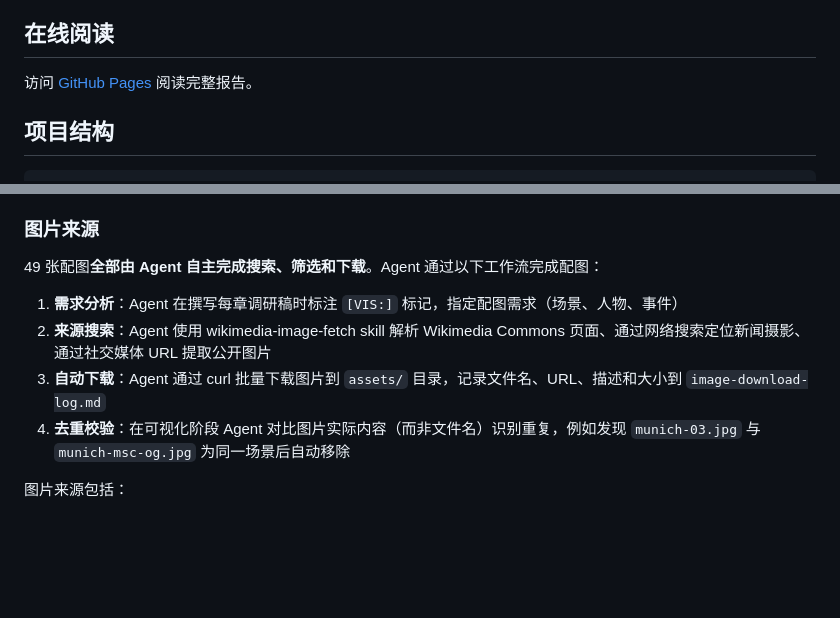
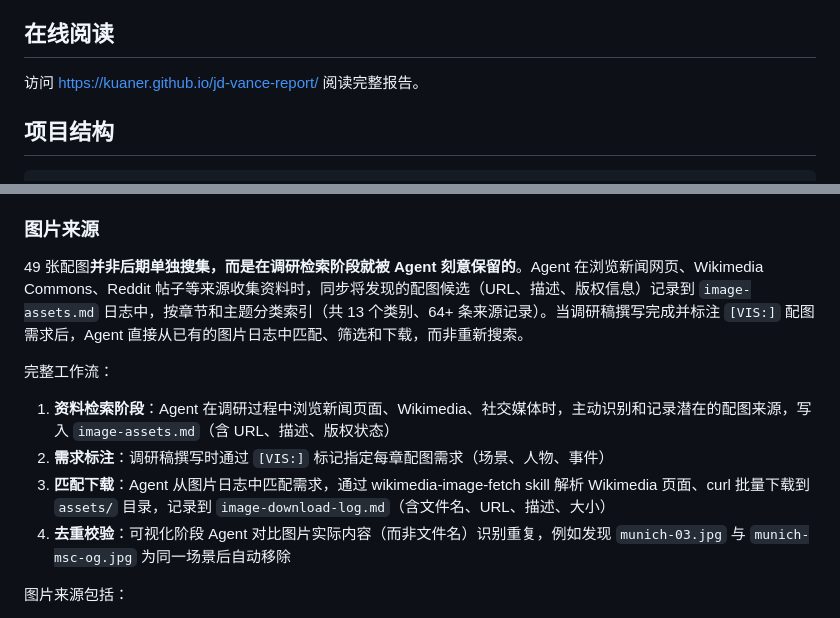
Before and after one commit to kuaner/jd-vance-report, a Markdown page: README.md, 2 parts joined by grey strips. GitHub-like rendering; blank space fills up the shorter version.

```diff
--- a/README.md
+++ b/README.md
@@ -12,7 +12,7 @@
 
 ## 在线阅读
 
-访问 [GitHub Pages](#) 阅读完整报告。
+访问 https://kuaner.github.io/jd-vance-report/ 阅读完整报告。
 
 ## 项目结构
 
@@ -167,12 +167,14 @@ jd-vance-report/
 
 ### 图片来源
 
-49 张配图**全部由 Agent 自主完成搜索、筛选和下载**。Agent 通过以下工作流完成配图：
+49 张配图**并非后期单独搜集，而是在调研检索阶段就被 Agent 刻意保留的**。Agent 在浏览新闻网页、Wikimedia Commons、Reddit 帖子等来源收集资料时，同步将发现的配图候选（URL、描述、版权信息）记录到 `image-assets.md` 日志中，按章节和主题分类索引（共 13 个类别、64+ 条来源记录）。当调研稿撰写完成并标注 `[VIS:]` 配图需求后，Agent 直接从已有的图片日志中匹配、筛选和下载，而非重新搜索。
 
-1. **需求分析**：Agent 在撰写每章调研稿时标注 `[VIS:]` 标记，指定配图需求（场景、人物、事件）
-2. **来源搜索**：Agent 使用 wikimedia-image-fetch skill 解析 Wikimedia Commons 页面、通过网络搜索定位新闻摄影、通过社交媒体 URL 提取公开图片
-3. **自动下载**：Agent 通过 curl 批量下载图片到 `assets/` 目录，记录文件名、URL、描述和大小到 `image-download-log.md`
-4. **去重校验**：在可视化阶段 Agent 对比图片实际内容（而非文件名）识别重复，例如发现 `munich-03.jpg` 与 `munich-msc-og.jpg` 为同一场景后自动移除
+完整工作流：
+
+1. **资料检索阶段**：Agent 在调研过程中浏览新闻页面、Wikimedia、社交媒体时，主动识别和记录潜在的配图来源，写入 `image-assets.md`（含 URL、描述、版权状态）
+2. **需求标注**：调研稿撰写时通过 `[VIS:]` 标记指定每章配图需求（场景、人物、事件）
+3. **匹配下载**：Agent 从图片日志中匹配需求，通过 wikimedia-image-fetch skill 解析 Wikimedia 页面、curl 批量下载到 `assets/` 目录，记录到 `image-download-log.md`（含文件名、URL、描述、大小）
+4. **去重校验**：可视化阶段 Agent 对比图片实际内容（而非文件名）识别重复，例如发现 `munich-03.jpg` 与 `munich-msc-og.jpg` 为同一场景后自动移除
 
 图片来源包括：
 - **Wikimedia Commons** — 官方肖像、公共领域照片、MSC 官方 CC BY-SA 授权
```
Also changed, not shown: other parts of README.md (+7 -7 lines).
